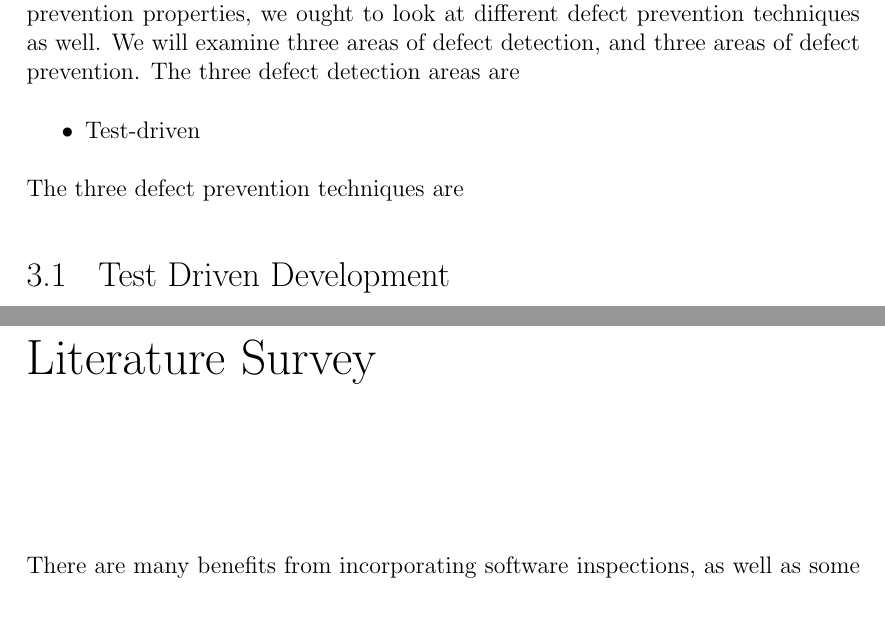
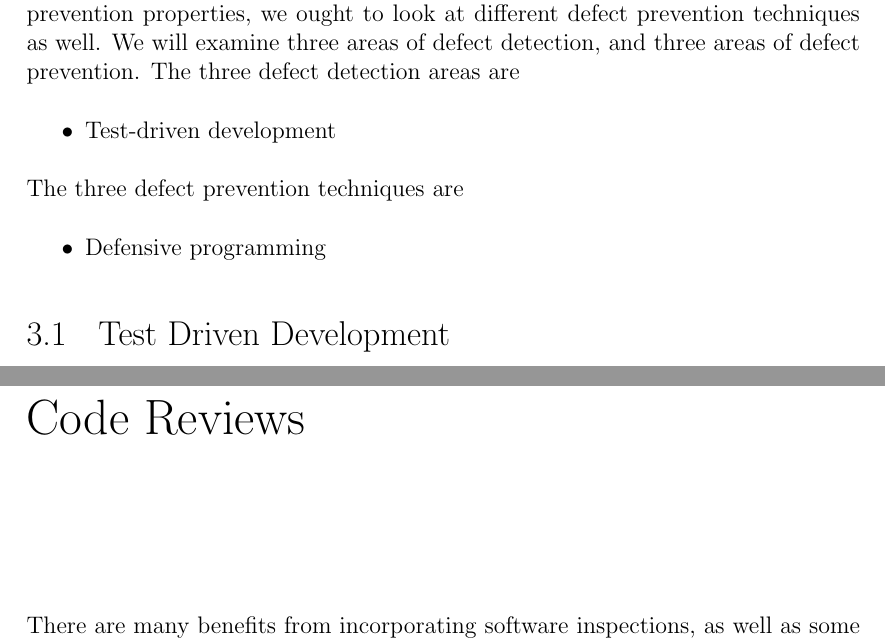
Before and after one commit to EaTea/turnt-octo-archer, a LaTeX document (research_project_20529864.tex, which reads others.tex, survey.tex): two parts of pages 11 and 12 of 18, joined at a grey line, cut so that both start at the same text, the shorter picture padded with empty space. Compiled offline with pdfLaTeX.

Commit message:
Fixes referencing

```diff
--- a/others.tex
+++ b/others.tex
@@ -13,11 +12,11 @@ We will examine three areas of defect detection, and three areas of defect
 prevention.
 The three defect detection areas are
 \begin{itemize}
-  \item Test-driven
+  \item Test-driven development
 \end{itemize}
 The three defect prevention techniques are
 \begin{itemize}
-
+  \item Defensive programming
 \end{itemize}
 
 \section{Test Driven Development} \label{sec:otherdets:testDD}
--- a/survey.tex
+++ b/survey.tex
@@ -1,4 +1,4 @@
-\chapter{Literature Survey} \label{chapter:litsurvey}
+\chapter{Code Reviews} \label{chapter:litsurvey}
 
 There are many benefits from incorporating software inspections, as well as
 some drawbacks.
```
Also changed, not shown: defects.tex (+2 -2 lines), introduction.tex (+2 -24 lines), others.tex (3 more changed lines).
